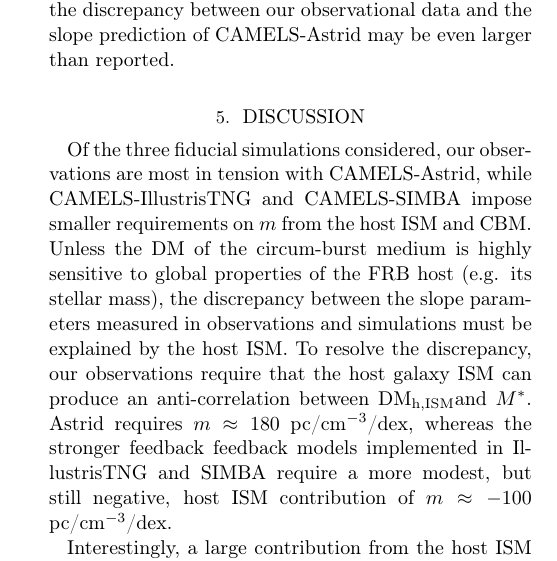
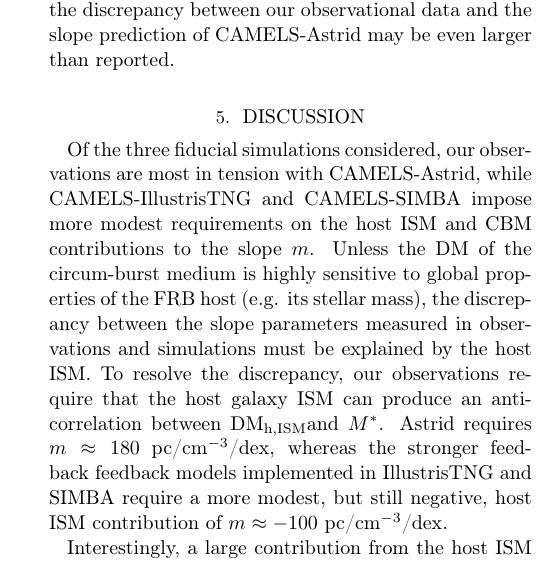
Before and after one commit to leungcalvin/kko_host_paper, a LaTeX paper (dmh_companion_paper.tex): part of one column of page 10 of 19, cut so that both start at the same text. Compiled offline with pdfLaTeX.

Commit message:
no more demands

```diff
--- a/dmh_companion_paper.tex
+++ b/dmh_companion_paper.tex
@@ -462,7 +462,7 @@ To check for the impact of varying the FRB host offset distribution, we measure
 
 
 \section{Discussion}\label{sec:discussion}
-Of the three fiducial simulations considered, our observations are most in tension with CAMELS-Astrid, while CAMELS-IllustrisTNG and CAMELS-SIMBA impose smaller requirements on $m$ from the host ISM and CBM.
+Of the three fiducial simulations considered, our observations are most in tension with CAMELS-Astrid, while CAMELS-IllustrisTNG and CAMELS-SIMBA impose more modest requirements on the host ISM and CBM contributions to the slope $m$.
 Unless the DM of the circum-burst medium is highly sensitive to global properties of the FRB host (e.g. its stellar mass), the discrepancy between the slope parameters measured in observations and simulations must be explained by the host ISM.
 To resolve the discrepancy, our observations require that the host galaxy ISM can produce an anti-correlation between \dmhism and $M^*$. Astrid requires $m \approx 180$ pc/cm$^{-3}$/dex, whereas the stronger feedback feedback models implemented in IllustrisTNG and SIMBA require a more modest, but still negative, host ISM contribution of $m \approx -100$ pc/cm$^{-3}$/dex.
 
```
Also changed, not shown: dmh_companion_paper.tex (2 more changed lines).
